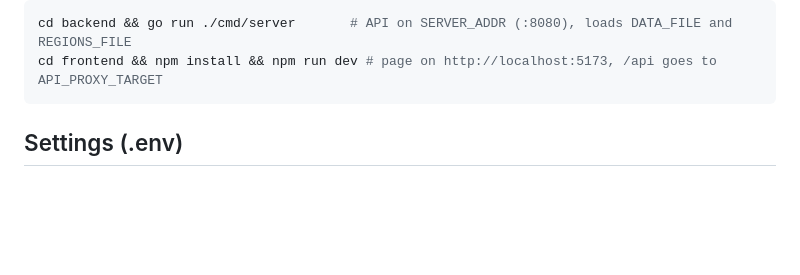
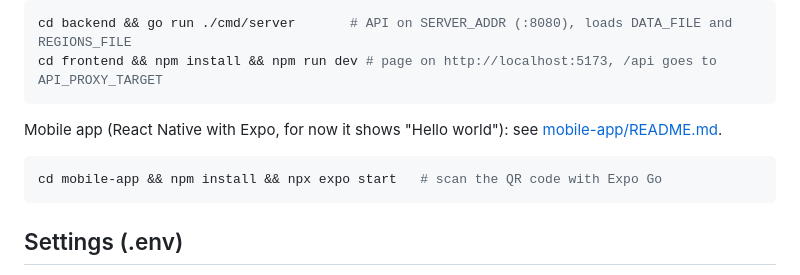
Before and after one commit to Nuriddin1999/delivery-pickup-project, a Markdown page: README.md, the part around the change. Rendered like a GitHub page; blank space fills up the shorter version.

````diff
--- a/README.md
+++ b/README.md
@@ -25,6 +25,12 @@ Without Docker, using two terminals (needs Go ≥ 1.24 and Node ≥ 20):
 ```sh
 cd backend && go run ./cmd/server       # API on SERVER_ADDR (:8080), loads DATA_FILE and REGIONS_FILE
 cd frontend && npm install && npm run dev # page on http://localhost:5173, /api goes to API_PROXY_TARGET
+```
+
+Mobile app (React Native with Expo, for now it shows "Hello world"): see [mobile-app/README.md](mobile-app/README.md).
+
+```sh
+cd mobile-app && npm install && npx expo start   # scan the QR code with Expo Go
 ```
 
 ## Settings (.env)
````
Also changed, not shown: mobile-app/AGENTS.md (added, +41 -0 lines), mobile-app/README.md (added, +36 -0 lines), mobile-app/assets/android-icon-background.png (added), mobile-app/assets/android-icon-foreground.png (added), mobile-app/assets/android-icon-monochrome.png (added), mobile-app/assets/favicon.png (added), mobile-app/assets/icon.png (added), mobile-app/assets/splash-icon.png (added), 7 other files.
